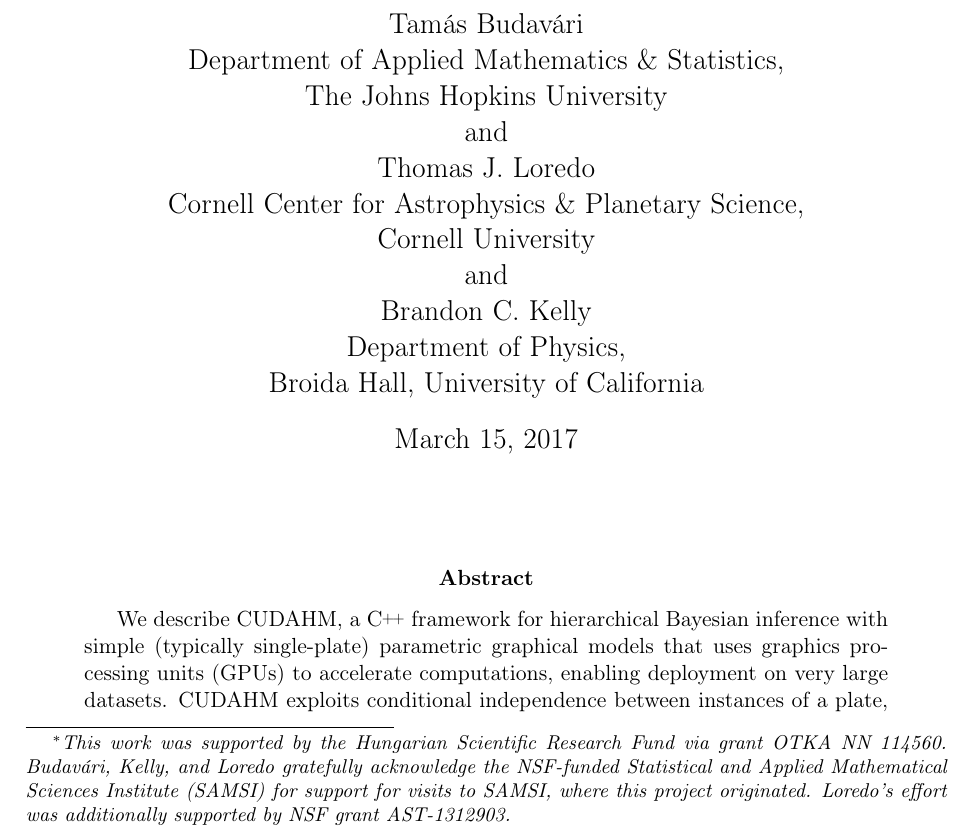
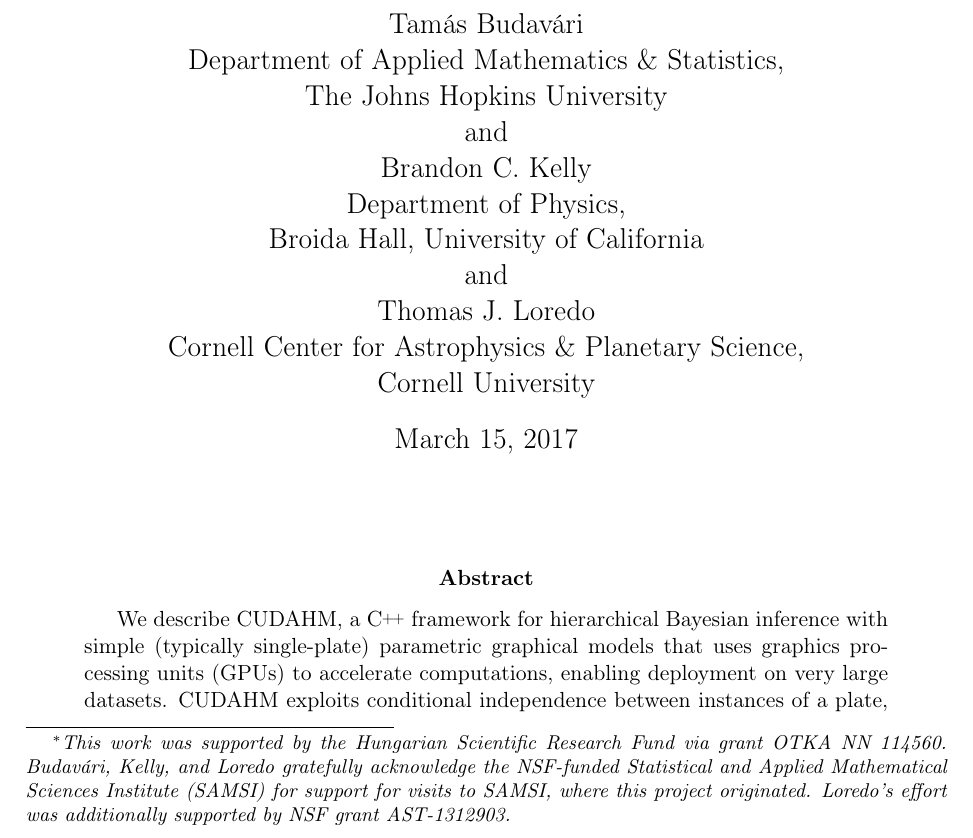
Before and after one commit to tloredo/CUDAHM-Paper1V2, a LaTeX paper (CUDAHM-Paper1v2.tex): part of page 1 of 33, cut so that both start at the same text. Compiled offline with pdfLaTeX.

Commit message:
Alphabetized the author list

```diff
--- a/CUDAHM-Paper1v2.tex
+++ b/CUDAHM-Paper1v2.tex
@@ -100,14 +100,13 @@
     Department of Applied Mathematics \& Statistics,\\
     The Johns Hopkins University\\
     and \\
-    Thomas J. Loredo \\
-    Cornell Center for Astrophysics \& Planetary Science,\\
-    Cornell University \\
-    and \\
     Brandon C. Kelly \\
     Department of Physics,\\
     Broida Hall, University of California\\
-%    and \\
+    and \\
+    Thomas J. Loredo \\
+    Cornell Center for Astrophysics \& Planetary Science,\\
+    Cornell University \\%    and \\
 %    Istv\'an Csabai\\
 %    Department of Physics of Complex Systems,\\
 %    E\"otv\"os Lor\'and University\\
```
